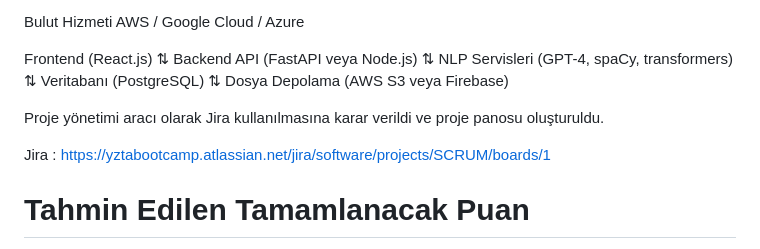
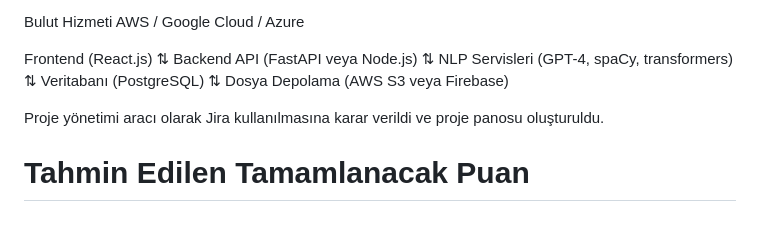
Before and after one commit to melisalevli/talk2-2, a Markdown page: README.md, the part around the change. Drawn GitHub-style; blank space fills up the shorter version.

```diff
--- a/README.md
+++ b/README.md
@@ -104,10 +104,7 @@ Veritabanı (PostgreSQL)
  ⇅
 Dosya Depolama (AWS S3 veya Firebase)
 
-
 Proje yönetimi aracı olarak Jira kullanılmasına karar verildi ve proje panosu oluşturuldu.
-
-Jira : https://yztabootcamp.atlassian.net/jira/software/projects/SCRUM/boards/1
 
 # Tahmin Edilen Tamamlanacak Puan
 
```
